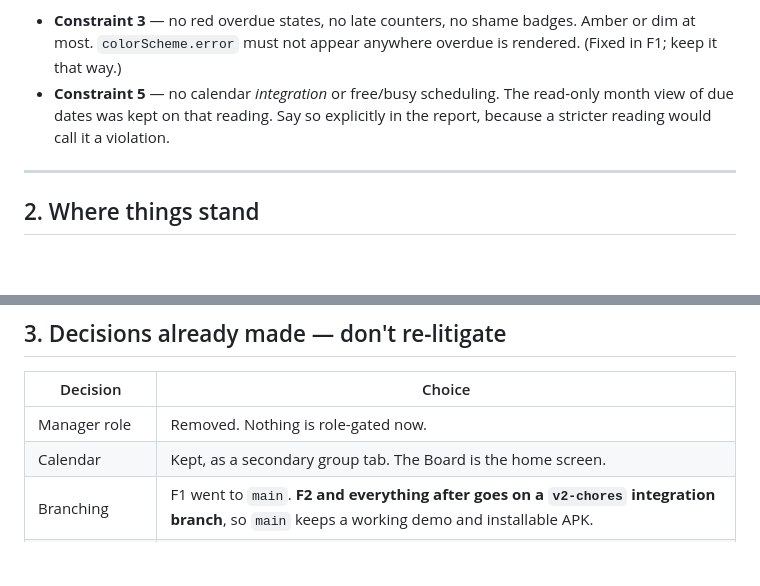
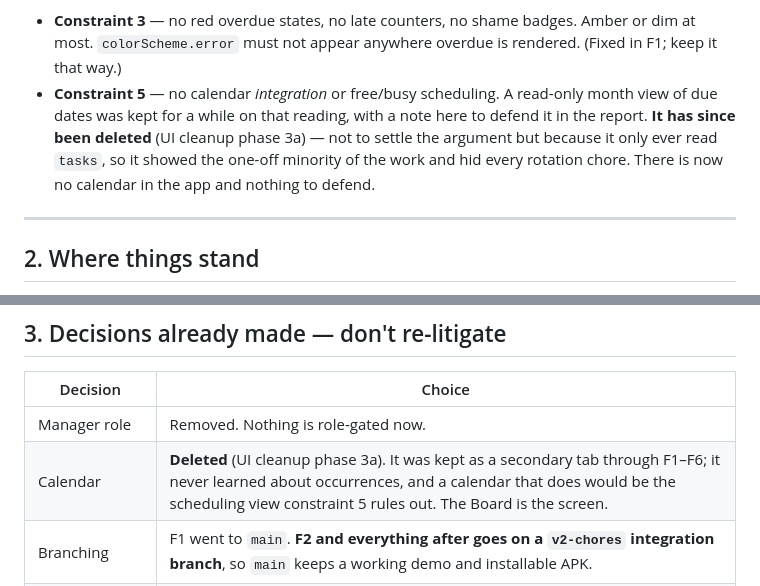
Before and after one commit to babakch76/taskflow, a Markdown page: V2-HANDOFF.md, 2 parts joined by grey strips. Rendered like a GitHub page; blank space fills up the shorter version.

```diff
--- a/V2-HANDOFF.md
+++ b/V2-HANDOFF.md
@@ -28,9 +28,12 @@ that bite in code:
 - **Constraint 3** — no red overdue states, no late counters, no shame badges.
   Amber or dim at most. `colorScheme.error` must not appear anywhere overdue is
   rendered. (Fixed in F1; keep it that way.)
-- **Constraint 5** — no calendar *integration* or free/busy scheduling. The
-  read-only month view of due dates was kept on that reading. Say so explicitly
-  in the report, because a stricter reading would call it a violation.
+- **Constraint 5** — no calendar *integration* or free/busy scheduling. A
+  read-only month view of due dates was kept for a while on that reading, with
+  a note here to defend it in the report. **It has since been deleted** (UI
+  cleanup phase 3a) — not to settle the argument but because it only ever read
+  `tasks`, so it showed the one-off minority of the work and hid every rotation
+  chore. There is now no calendar in the app and nothing to defend.
 
 ---
 
@@ -121,7 +124,7 @@ happens when the board is read.
 | Decision | Choice |
 |---|---|
 | Manager role | Removed. Nothing is role-gated now. |
-| Calendar | Kept, as a secondary group tab. The Board is the home screen. |
+| Calendar | **Deleted** (UI cleanup phase 3a). It was kept as a secondary tab through F1–F6; it never learned about occurrences, and a calendar that does would be the scheduling view constraint 5 rules out. The Board is the screen. |
 | Branching | F1 went to `main`. **F2 and everything after goes on a `v2-chores` integration branch**, so `main` keeps a working demo and installable APK. |
 | Board placement | Replaced the Tasks tab in place, not a new tab. |
 | Navigation | One group → straight to its board; several → the list. |
```
Also changed, not shown: BACKLOG.md (+27 -6 lines).
